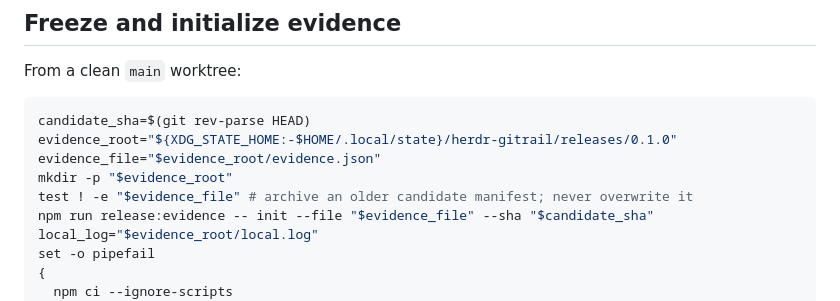
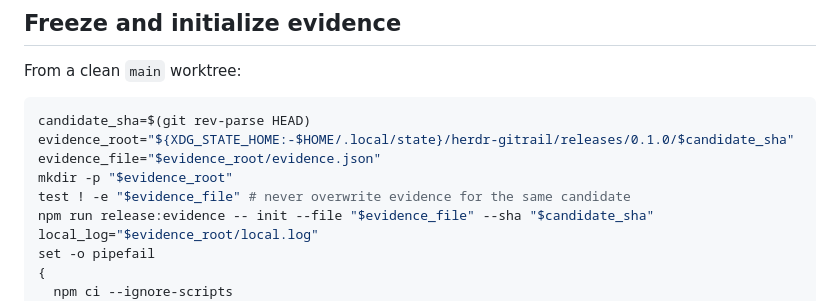
Before and after one commit to KaxyotiK/git-railgun, a Markdown page: docs/RELEASING.md, the part around the change. Drawn GitHub-style.

Commit message:
Scope release evidence by candidate

````diff
--- a/docs/RELEASING.md
+++ b/docs/RELEASING.md
@@ -10,10 +10,10 @@ From a clean `main` worktree:
 
 ```bash
 candidate_sha=$(git rev-parse HEAD)
-evidence_root="${XDG_STATE_HOME:-$HOME/.local/state}/herdr-gitrail/releases/0.1.0"
+evidence_root="${XDG_STATE_HOME:-$HOME/.local/state}/herdr-gitrail/releases/0.1.0/$candidate_sha"
 evidence_file="$evidence_root/evidence.json"
 mkdir -p "$evidence_root"
-test ! -e "$evidence_file" # archive an older candidate manifest; never overwrite it
+test ! -e "$evidence_file" # never overwrite evidence for the same candidate
 npm run release:evidence -- init --file "$evidence_file" --sha "$candidate_sha"
 local_log="$evidence_root/local.log"
 set -o pipefail
````
